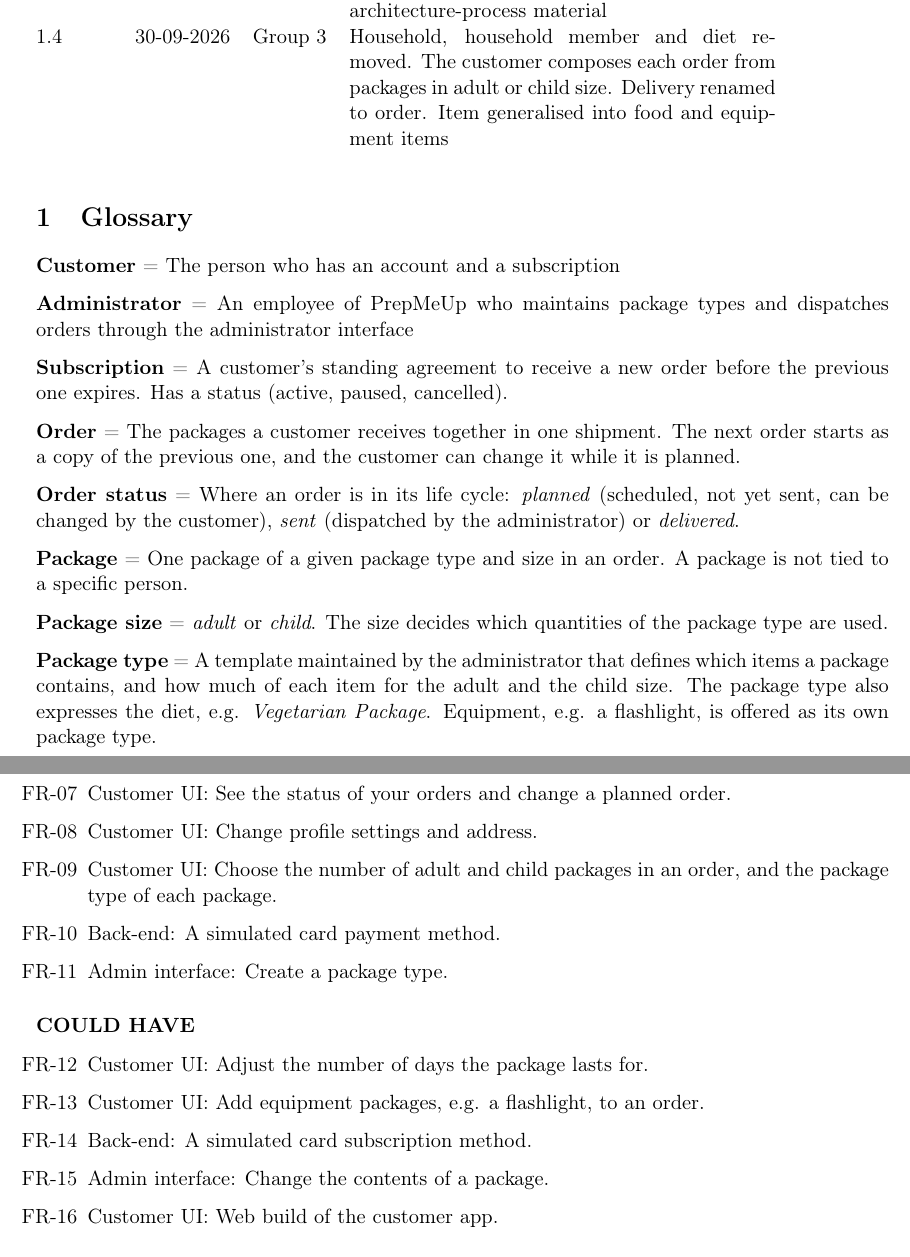
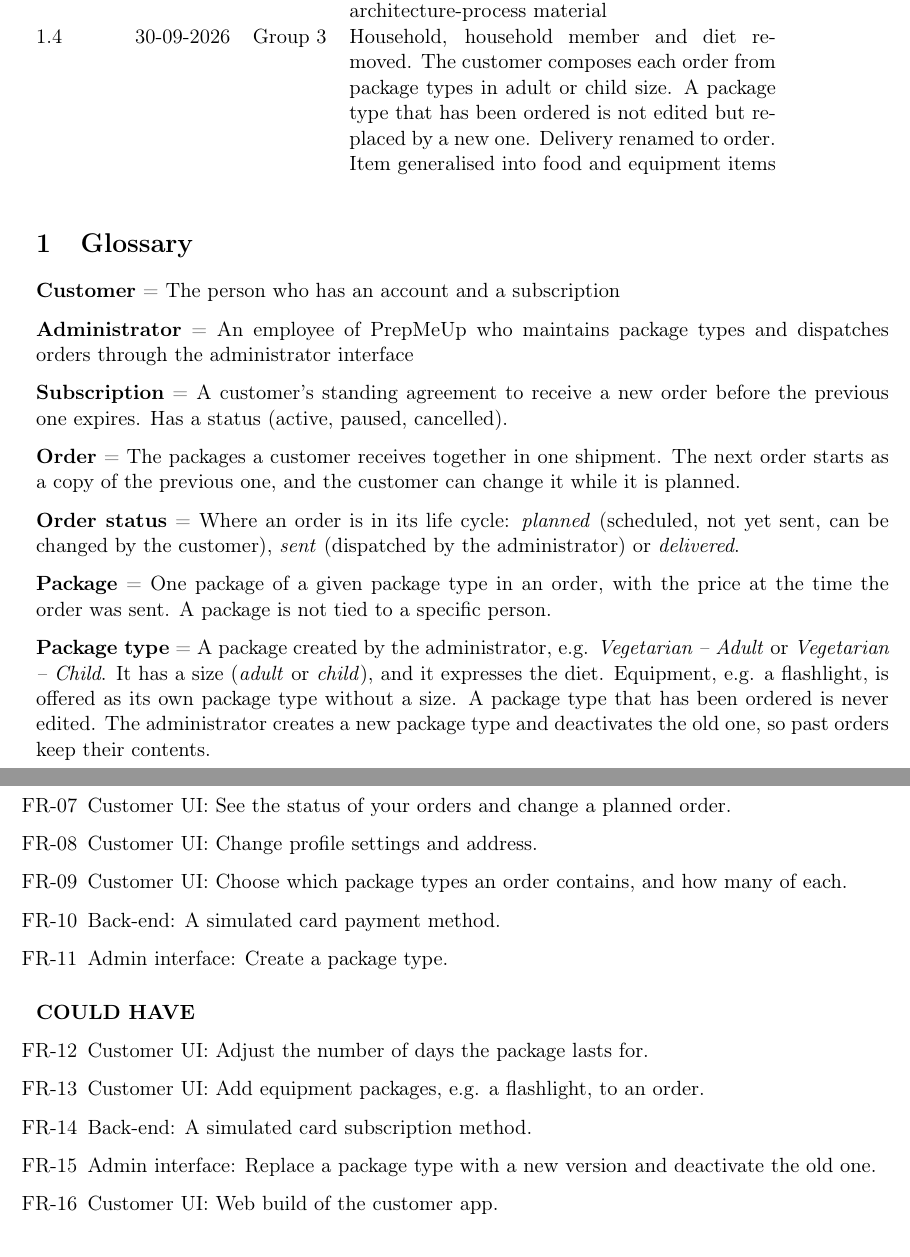
Before and after one commit to Mosekjaer/prepmeup, a LaTeX document (docs/appendices/technical/01-specifications/02-requirements-specification.tex): two parts of pages 1 and 4 of 6, joined at a grey line, cut so that both start at the same text. Compiled offline with pdfLaTeX.

Commit message:
docs: simplify packages to package types with package contents
A package type is now one size (adult or child) with its own contents. PackageTypeItem is renamed to PackageContent with a single quantity, and PackageLineItem is removed. A package type that has been ordered is replaced by a new version instead of being edited, so past orders keep their contents. FR-09 and FR-15 are updated to match.

```diff
--- a/docs/appendices/technical/01-specifications/02-requirements-specification.tex
+++ b/docs/appendices/technical/01-specifications/02-requirements-specification.tex
@@ -16,7 +16,7 @@
   1.1 & 16-09-2026 & Group 3 & Glossary extended, epics, scope for version 1.0, testable NFRs, FR/NFR numbering after review \#1 (group 4) \\
   1.2 & 16-09-2026 & Group 3 & NFR-01: UI language decided (English). NFR-06: Expo \\
   1.3 & 22-09-2026 & Group 3 & Added Security NFRs, and made other NFRs testable, after review against SW4SWD architecture-process material \\
-  1.4 & 30-09-2026 & Group 3 & Household, household member and diet removed. The customer composes each order from packages in adult or child size. Delivery renamed to order. Item generalised into food and equipment items \\
+  1.4 & 30-09-2026 & Group 3 & Household, household member and diet removed. The customer composes each order from package types in adult or child size. A package type that has been ordered is not edited but replaced by a new one. Delivery renamed to order. Item generalised into food and equipment items \\
 \end{versionhistory}
 
 \section{Glossary}
@@ -31,10 +31,10 @@
 
 \textbf{Order status} = Where an order is in its life cycle: \emph{planned} (scheduled, not yet sent, can be changed by the customer), \emph{sent} (dispatched by the administrator) or \emph{delivered}.
 
-\textbf{Package} = One package of a given package type and size in an order. A package is not tied to a specific person.
+\textbf{Package} = One package of a given package type in an order, with the price at the time the order was sent. A package is not tied to a specific person.
 
-\textbf{Package size} = \emph{adult} or \emph{child}. The size decides which quantities of the package type are used.
+\textbf{Package type} = A package created by the administrator, e.g. \emph{Vegetarian -- Adult} or \emph{Vegetarian -- Child}. It has a size (\emph{adult} or \emph{child}), and it expresses the diet. Equipment, e.g. a flashlight, is offered as its own package type without a size. A package type that has been ordered is never edited. The administrator creates a new package type and deactivates the old one, so past orders keep their contents.
 
-\textbf{Package type} = A template maintained by the administrator that defines which items a package contains, and how much of each item for the adult and the child size. The package type also expresses the diet, e.g. \emph{Vegetarian Package}. Equipment, e.g. a flashlight, is offered as its own package type.
+\textbf{Package content} = One item and its quantity in a package type.
 
 \textbf{Item} = A product that can go into a package. An item is either a \emph{food item} (including water) or an \emph{equipment item}.
@@ -148,7 +146,7 @@ Functional requirements are numbered FR-\emph{nn}, non-functional requirements N
 \begin{enumerate}[label=\reqlabel{FR}, start=7]
     \item Customer UI: See the status of your orders and change a planned order.
     \item Customer UI: Change profile settings and address.
-    \item Customer UI: Choose the number of adult and child packages in an order, and the package type of each package.
+    \item Customer UI: Choose which package types an order contains, and how many of each.
     \item Back-end: A simulated card payment method.
     \item Admin interface: Create a package type.
 \end{enumerate}
@@ -158,7 +156,7 @@ Functional requirements are numbered FR-\emph{nn}, non-functional requirements N
     \item Customer UI: Adjust the number of days the package lasts for.
     \item Customer UI: Add equipment packages, e.g. a flashlight, to an order.
     \item Back-end: A simulated card subscription method.
-    \item Admin interface: Change the contents of a package.
+    \item Admin interface: Replace a package type with a new version and deactivate the old one.
     \item Customer UI: Web build of the customer app.
 \end{enumerate}
 
```
Also changed, not shown: docs/appendices/technical/01-specifications/02-requirements-specification.tex (8 more changed lines), 2 other files.
